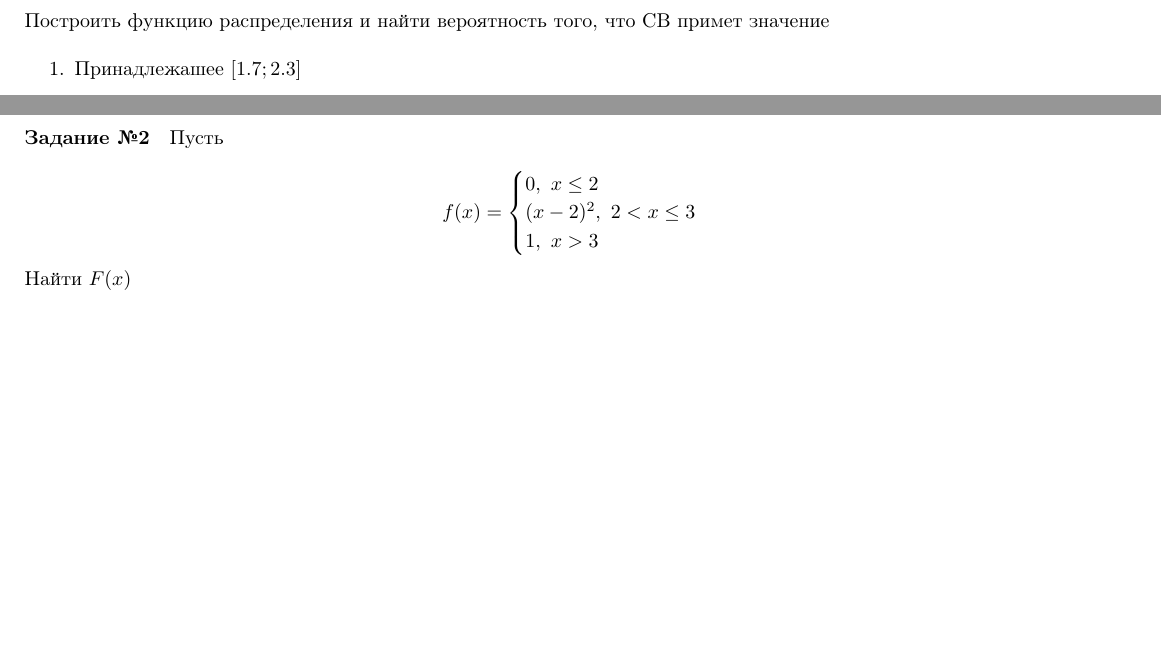
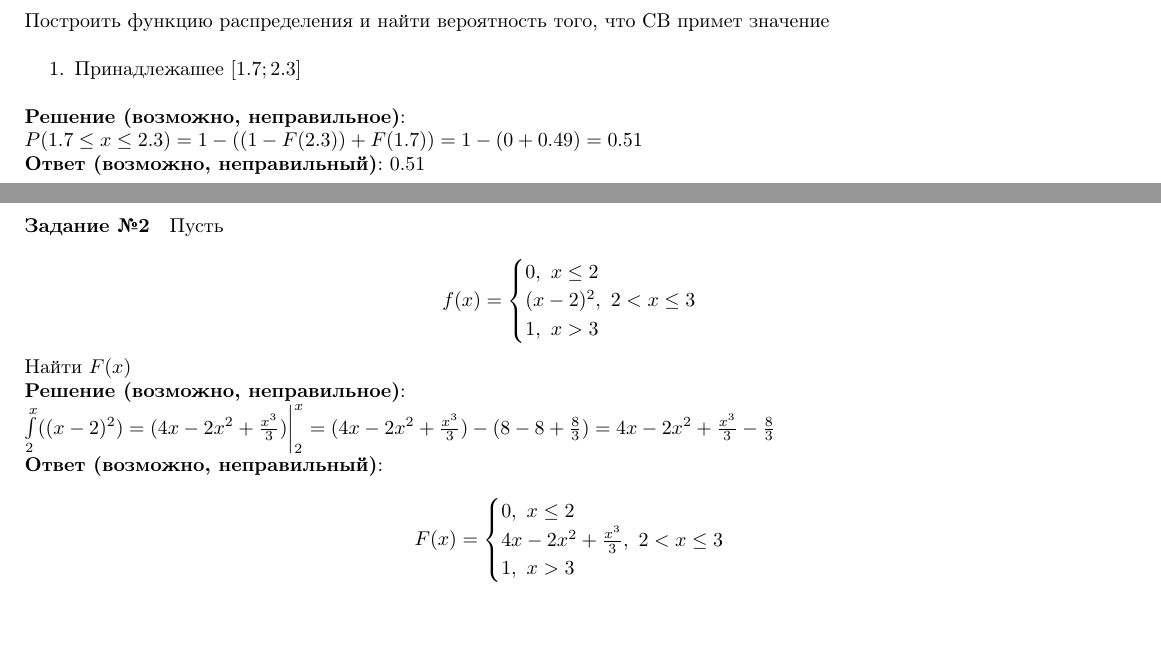
Before and after one commit to BFI-2202/probability_notes, a LaTeX document (semester_01/october/sources/28-10-2023_practice.tex): two parts of pages 4 and 5 of 5, joined at a grey line, cut so that both start at the same text. Compiled offline with pdfLaTeX.

Commit message:
Add TeX sources of 28-10-2023 practice notes with homework's solution

```diff
--- a/semester_01/october/sources/28-10-2023_practice.tex
+++ b/semester_01/october/sources/28-10-2023_practice.tex
@@ -253,6 +253,12 @@ $$
     \end{enumerate}
 \end{multicols}
 
+\textbf{Решение (возможно, неправильное)}:
+
+$P(1.7 \le x \le 2.3) = 1 - ((1 - F(2.3)) + F(1.7)) = 1 - (0 + 0.49) = 0.51$
+
+\textbf{Ответ (возможно, неправильный)}: $0.51$
+
 \paragraph{Задание №2}
 
 Пусть
@@ -265,4 +271,16 @@ $$f(x) = \begin{cases}
 
 Найти $F(x)$
 
+\textbf{Решение (возможно, неправильное)}:
+
+$\int\limits^{x}_{2} ((x-2)^2) = (4 x - 2 x^2 + \frac{x^3}{3}) \bigg|^{x}_{2} = (4x - 2x^2 + \frac{x^3}{3}) - (8 - 8 + \frac{8}{3}) = 4x - 2x^2 + \frac{x^3}{3} - \frac{8}{3}$
+
+\textbf{Ответ (возможно, неправильный)}:
+
+$$F(x) = \begin{cases}
+    0, \ x \le 2 \\
+    4x - 2x^2 + \frac{x^3}{3}, \ 2 < x \le 3 \\
+    1, \ x > 3
+\end{cases}$$
+
 \end{document}
```
Also changed, not shown: semester_01/october/sources/main.tex (+18 -0 lines).
